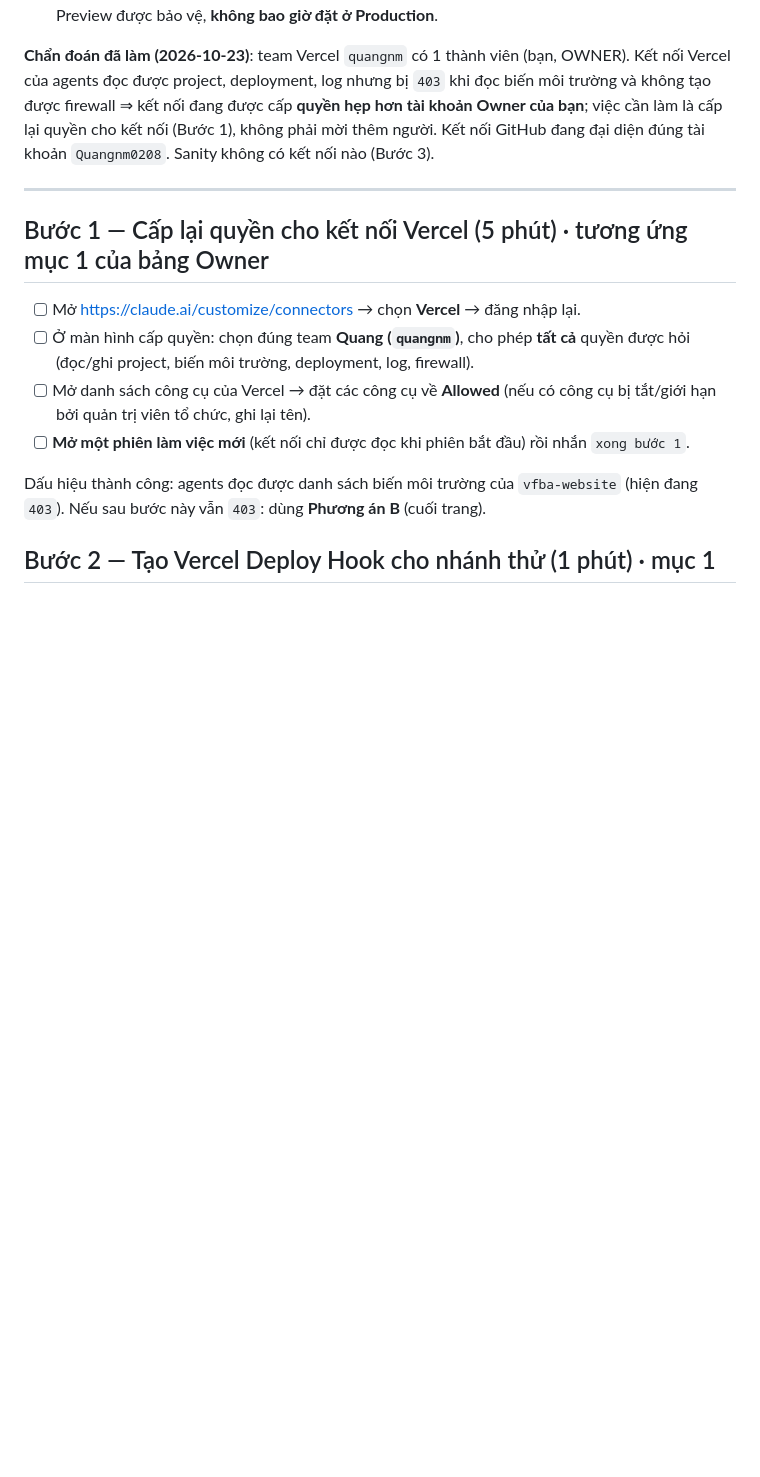
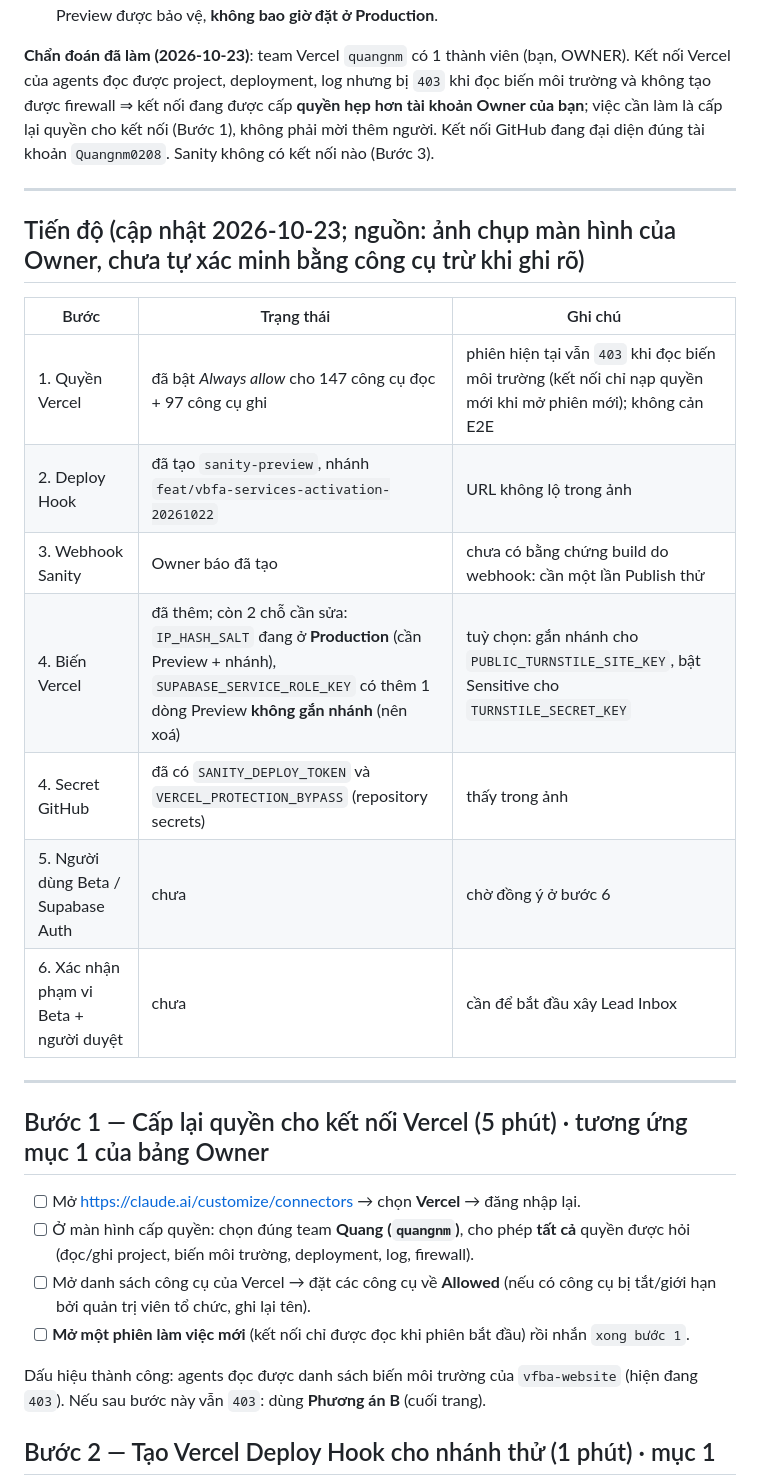
Before and after one commit to Quangnm0208/VFBA-website, a Markdown page: docs/OWNER_SETUP_GUIDE.vi.md, the part around the change. Drawn GitHub-style; blank space fills up the shorter version.

Commit message:
docs(owner): record progress of the Owner steps (connector scope, Deploy Hook, Vercel variables, GitHub secrets)
Progress table in the Owner guide, based on the Owner's screenshots (not independently verified except where
stated). This commit also triggers a new Preview build so the branch-scoped variables the Owner just added
(Supabase URL/key, Turnstile test keys, LEADS_ENABLED) are in effect for the real-service E2E.

Co-Authored-By: Claude Sonnet 5.5 <noreply@anthropic.com>
Claude-Session: https://claude.ai/code/session_01BQFqjrHKHguEGrmLKGrGP1

```diff
--- a/docs/OWNER_SETUP_GUIDE.vi.md
+++ b/docs/OWNER_SETUP_GUIDE.vi.md
@@ -7,6 +7,20 @@
 3. Khoá thử Cloudflare Turnstile ở dưới là khoá **công khai của Cloudflare, luôn "pass"**. Chỉ dùng cho Preview được bảo vệ, **không bao giờ đặt ở Production**.
 
 **Chẩn đoán đã làm (2026-10-23)**: team Vercel `quangnm` có 1 thành viên (bạn, OWNER). Kết nối Vercel của agents đọc được project, deployment, log nhưng bị `403` khi đọc biến môi trường và không tạo được firewall ⇒ kết nối đang được cấp **quyền hẹp hơn tài khoản Owner của bạn**; việc cần làm là cấp lại quyền cho kết nối (Bước 1), không phải mời thêm người. Kết nối GitHub đang đại diện đúng tài khoản `Quangnm0208`. Sanity không có kết nối nào (Bước 3).
+
+---
+
+## Tiến độ (cập nhật 2026-10-23; nguồn: ảnh chụp màn hình của Owner, chưa tự xác minh bằng công cụ trừ khi ghi rõ)
+
+| Bước | Trạng thái | Ghi chú |
+|---|---|---|
+| 1. Quyền Vercel | đã bật *Always allow* cho 147 công cụ đọc + 97 công cụ ghi | phiên hiện tại vẫn `403` khi đọc biến môi trường (kết nối chỉ nạp quyền mới khi mở phiên mới); không cản E2E |
+| 2. Deploy Hook | đã tạo `sanity-preview`, nhánh `feat/vbfa-services-activation-20261022` | URL không lộ trong ảnh |
+| 3. Webhook Sanity | Owner báo đã tạo | chưa có bằng chứng build do webhook: cần một lần Publish thử |
+| 4. Biến Vercel | đã thêm; còn 2 chỗ cần sửa: `IP_HASH_SALT` đang ở **Production** (cần Preview + nhánh), `SUPABASE_SERVICE_ROLE_KEY` có thêm 1 dòng Preview **không gắn nhánh** (nên xoá) | tuỳ chọn: gắn nhánh cho `PUBLIC_TURNSTILE_SITE_KEY`, bật Sensitive cho `TURNSTILE_SECRET_KEY` |
+| 4. Secret GitHub | đã có `SANITY_DEPLOY_TOKEN` và `VERCEL_PROTECTION_BYPASS` (repository secrets) | thấy trong ảnh |
+| 5. Người dùng Beta / Supabase Auth | chưa | chờ đồng ý ở bước 6 |
+| 6. Xác nhận phạm vi Beta + người duyệt | chưa | cần để bắt đầu xây Lead Inbox |
 
 ---
 
```
